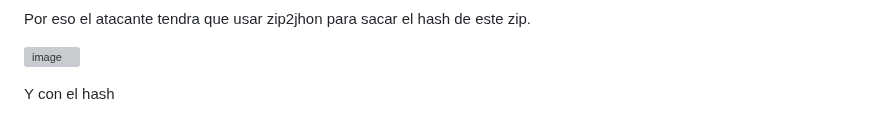
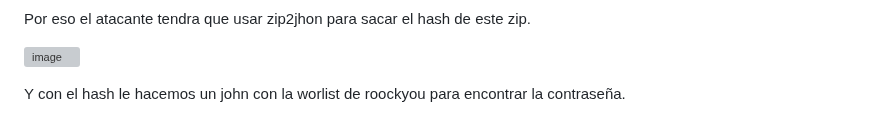
Before and after one commit to azraelp/Proyecto-Final, a Markdown page: EntregaFinal/Documentación Final.md, the part around one of its changes. GitHub-like rendering; grey boxes are pictures that could not be loaded.

```diff
--- a/EntregaFinal/Documentación Final.md
+++ b/EntregaFinal/Documentación Final.md
@@ -253,5 +253,5 @@ Por eso el atacante tendra que usar zip2jhon para sacar el hash de este zip.
 
 ![image](https://github.com/Dani-ITB24/Proyecto-Final/assets/157145186/4bc0cfa5-8cd2-4729-9c48-a7c9f34f3b82)
 
-Y con el hash
+Y con el hash le hacemos un john con la worlist de roockyou para encontrar la contraseña.
 
```
Also changed, not shown: other parts of EntregaFinal/Documentación Final.md (+1 -1 lines).
